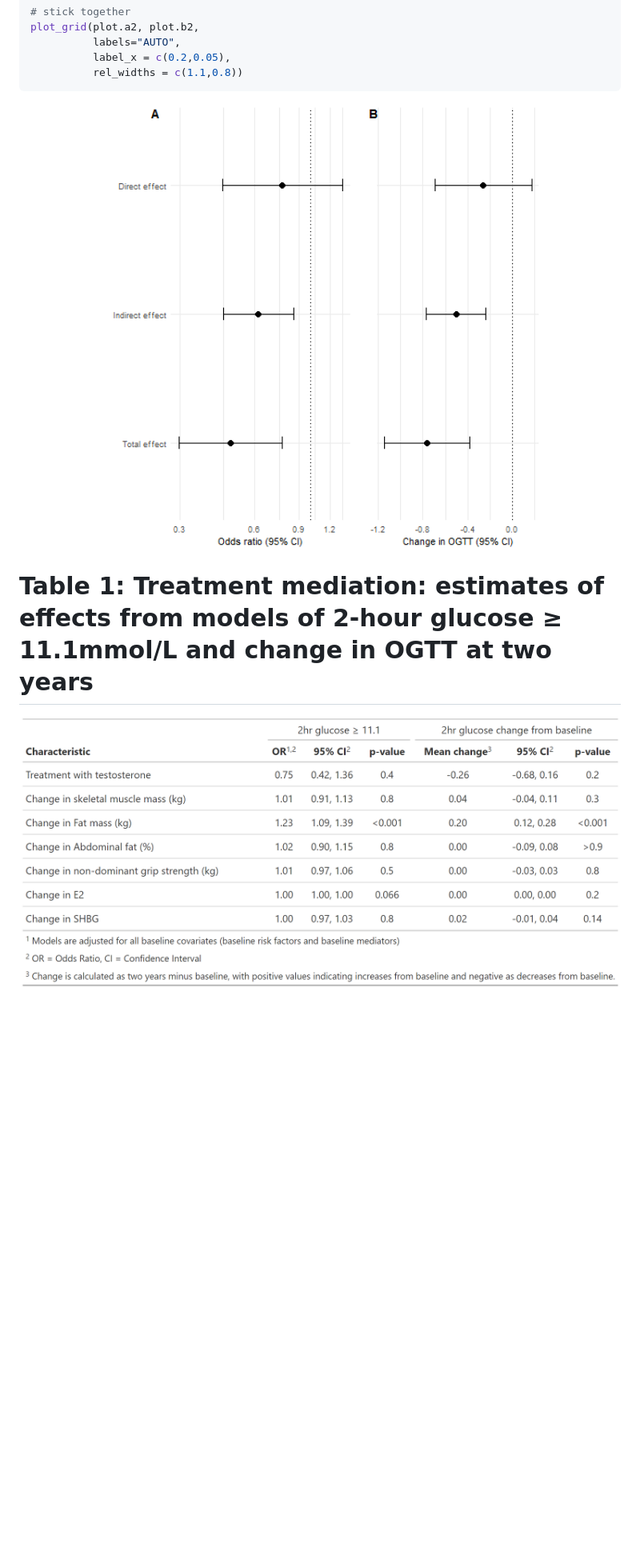
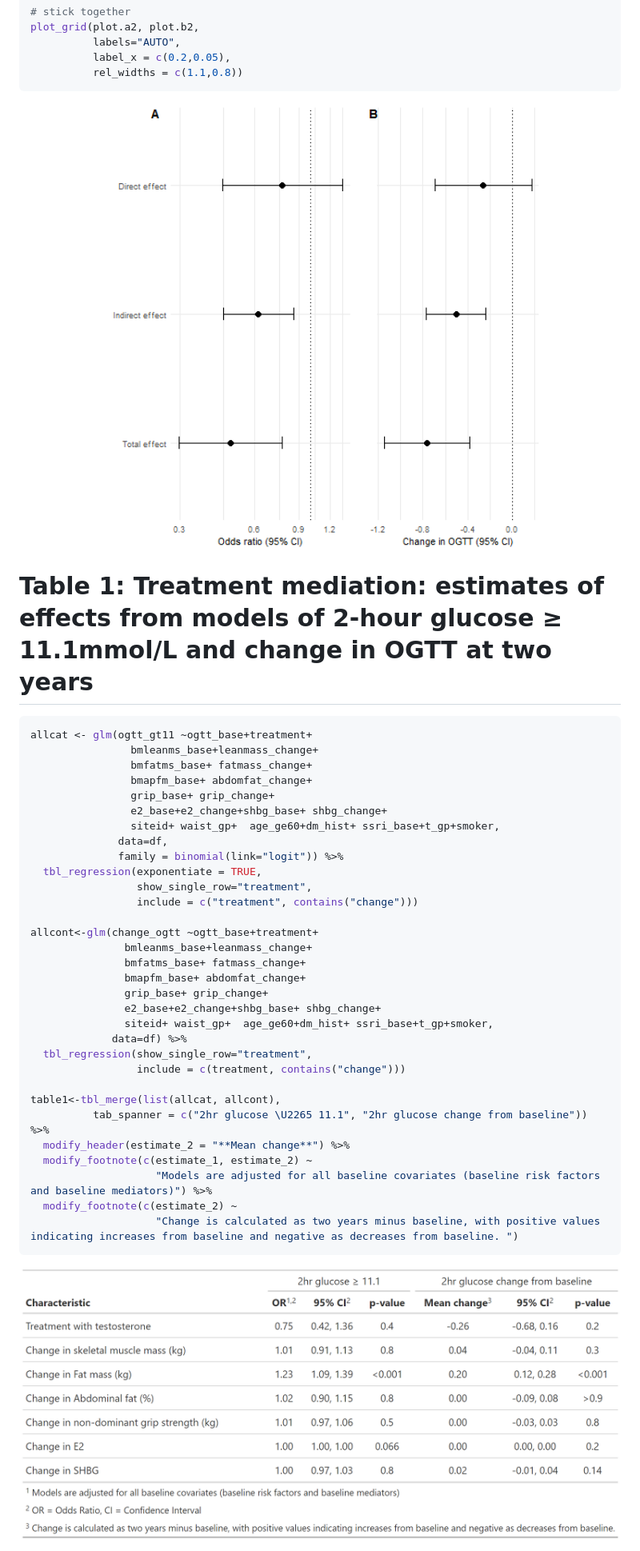
Before and after one commit to kristyrobledo/T4DM_mediation_paper, a Markdown page: README.md, the part around the change printed below. Shown: that part at 80% size. Rendered like a GitHub page; pictures changed too: figure/unnamed-chunk-7-1.png (added); blank space fills up the shorter version.

````diff
--- a/README.md
+++ b/README.md
@@ -392,10 +385,43 @@ plot_grid(plot.a2, plot.b2,
           rel_widths = c(1.1,0.8))
 ```
 
-<img src="figure/unnamed-chunk-5-1.png" alt="plot of chunk unnamed-chunk-5" width="100%" />
+<img src="figure/unnamed-chunk-7-1.png" alt="plot of chunk unnamed-chunk-7" width="100%" />
 
 # Table 1:  Treatment mediation: estimates of effects from models of 2-hour glucose ≥ 11.1mmol/L and change in OGTT at two years
 
 
+```r
+allcat <- glm(ogtt_gt11 ~ogtt_base+treatment+
+                bmleanms_base+leanmass_change+
+                bmfatms_base+ fatmass_change+
+                bmapfm_base+ abdomfat_change+
+                grip_base+ grip_change+
+                e2_base+e2_change+shbg_base+ shbg_change+
+                siteid+ waist_gp+  age_ge60+dm_hist+ ssri_base+t_gp+smoker,
+              data=df,
+              family = binomial(link="logit")) %>%
+  tbl_regression(exponentiate = TRUE,
+                 show_single_row="treatment",
+                 include = c("treatment", contains("change")))
+
+allcont<-glm(change_ogtt ~ogtt_base+treatment+
+               bmleanms_base+leanmass_change+
+               bmfatms_base+ fatmass_change+
+               bmapfm_base+ abdomfat_change+
+               grip_base+ grip_change+
+               e2_base+e2_change+shbg_base+ shbg_change+
+               siteid+ waist_gp+  age_ge60+dm_hist+ ssri_base+t_gp+smoker,
+             data=df) %>%
+  tbl_regression(show_single_row="treatment",
+                 include = c(treatment, contains("change")))
+
+table1<-tbl_merge(list(allcat, allcont),
+          tab_spanner = c("2hr glucose \U2265 11.1", "2hr glucose change from baseline"))  %>%
+  modify_header(estimate_2 = "**Mean change**") %>%
+  modify_footnote(c(estimate_1, estimate_2) ~
+                    "Models are adjusted for all baseline covariates (baseline risk factors and baseline mediators)") %>%
+  modify_footnote(c(estimate_2) ~
+                    "Change is calculated as two years minus baseline, with positive values indicating increases from baseline and negative as decreases from baseline. ")
+```
 
 
````
Also changed, not shown: other parts of README.md (+24 -30 lines), figure/unnamed-chunk-4-1.png (added), 1 other file.
